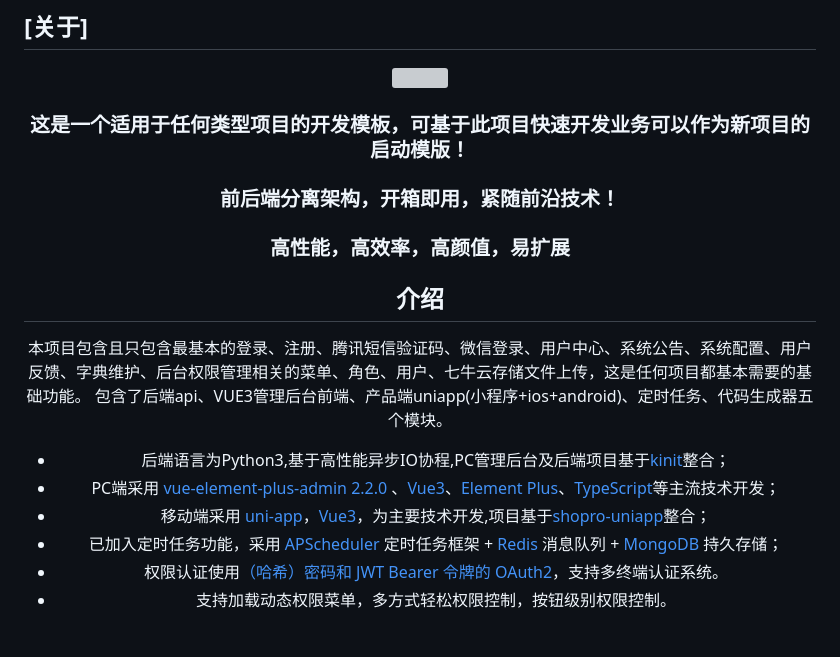
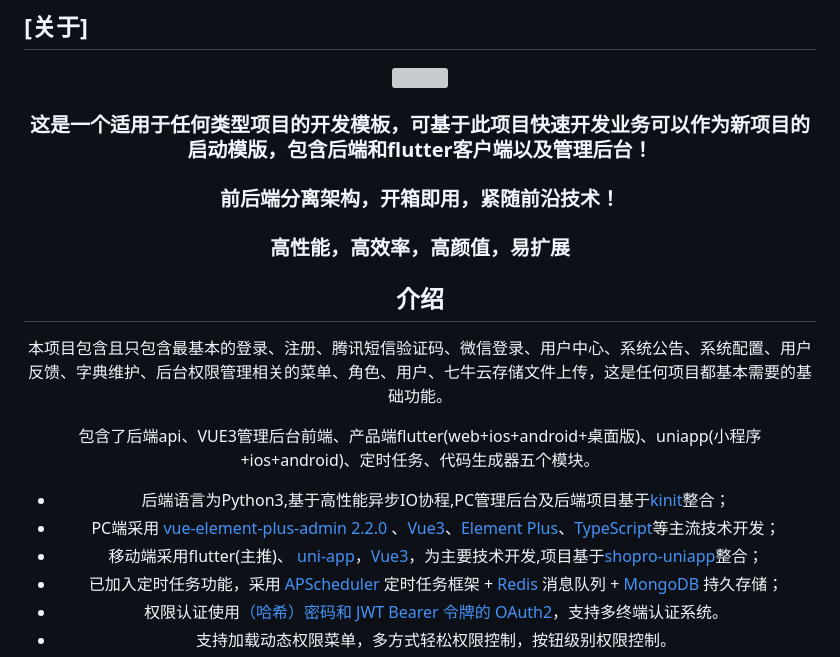
Before and after one commit to bumishi/jingyuan-project-template, a Markdown page: README.md, the part around the change. GitHub-like rendering; blank space fills up the shorter version; grey boxes are pictures that could not be loaded.

Commit message:
add flutter

```diff
--- a/README.md
+++ b/README.md
@@ -5,7 +5,7 @@
 <img src="https://cos.bumishi.cn/APP-Startter-logo.png"
 </div>
 
-<div align="center"><h3 align="center"> 这是一个适用于任何类型项目的开发模板，可基于此项目快速开发业务可以作为新项目的启动模版！
+<div align="center"><h3 align="center"> 这是一个适用于任何类型项目的开发模板，可基于此项目快速开发业务可以作为新项目的启动模版，包含后端和flutter客户端以及管理后台！
 </h3></div>
 
 <div align="center"><h3 align="center">前后端分离架构，开箱即用，紧随前沿技术！</h3></div>
@@ -15,11 +15,12 @@
 
 ## 介绍
 本项目包含且只包含最基本的登录、注册、腾讯短信验证码、微信登录、用户中心、系统公告、系统配置、用户反馈、字典维护、后台权限管理相关的菜单、角色、用户、七牛云存储文件上传，这是任何项目都基本需要的基础功能。
-包含了后端api、VUE3管理后台前端、产品端uniapp(小程序+ios+android)、定时任务、代码生成器五个模块。
+
+包含了后端api、VUE3管理后台前端、产品端flutter(web+ios+android+桌面版)、uniapp(小程序+ios+android)、定时任务、代码生成器五个模块。
 
 - 后端语言为Python3,基于高性能异步IO协程,PC管理后台及后端项目基于[kinit](https://gitee.com/ktianc/kinit/tree/master)整合；
 - PC端采用 [vue-element-plus-admin 2.2.0](https://gitee.com/kailong110120130/vue-element-plus-admin) 、[Vue3](https://cn.vuejs.org/guide/introduction.html)、[Element Plus](https://element-plus.gitee.io/zh-CN/guide/design.html)、[TypeScript](https://www.tslang.cn/)等主流技术开发；
-- 移动端采用 [uni-app](https://uniapp.dcloud.net.cn/component/)，[Vue3](https://v3.cn.vuejs.org)，为主要技术开发,项目基于[shopro-uniapp](https://gitee.com/sheepjs/shopro-uniapp)整合；
+- 移动端采用flutter(主推)、 [uni-app](https://uniapp.dcloud.net.cn/component/)，[Vue3](https://v3.cn.vuejs.org)，为主要技术开发,项目基于[shopro-uniapp](https://gitee.com/sheepjs/shopro-uniapp)整合；
 - 已加入定时任务功能，采用 [APScheduler](https://github.com/agronholm/apscheduler) 定时任务框架 + [Redis](https://redis.io/)  消息队列 + [MongoDB](https://www.mongodb.com/) 持久存储；
 - 权限认证使用[（哈希）密码和 JWT Bearer 令牌的 OAuth2](https://fastapi.tiangolo.com/zh/tutorial/security/oauth2-jwt/)，支持多终端认证系统。
 - 支持加载动态权限菜单，多方式轻松权限控制，按钮级别权限控制。
```
